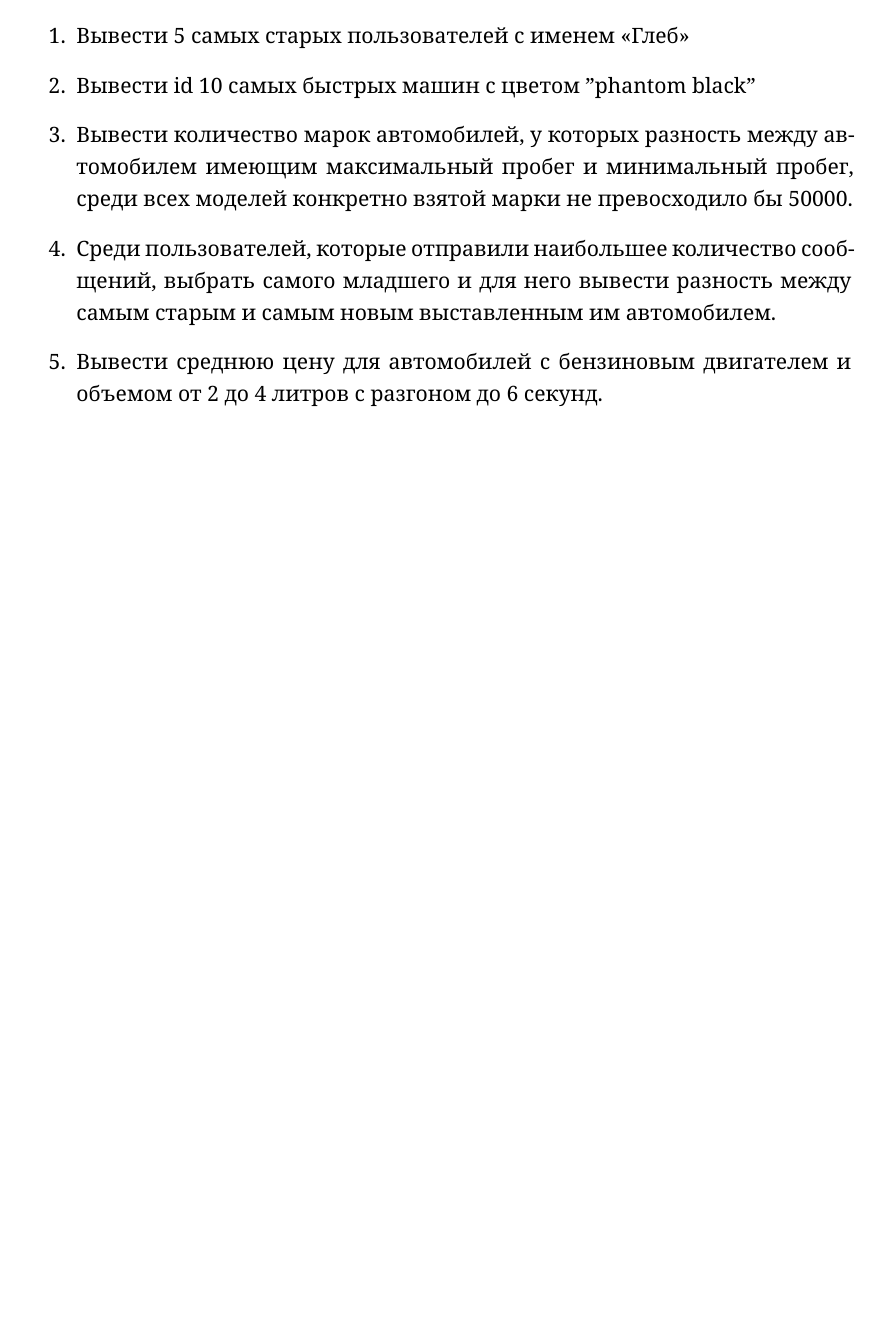
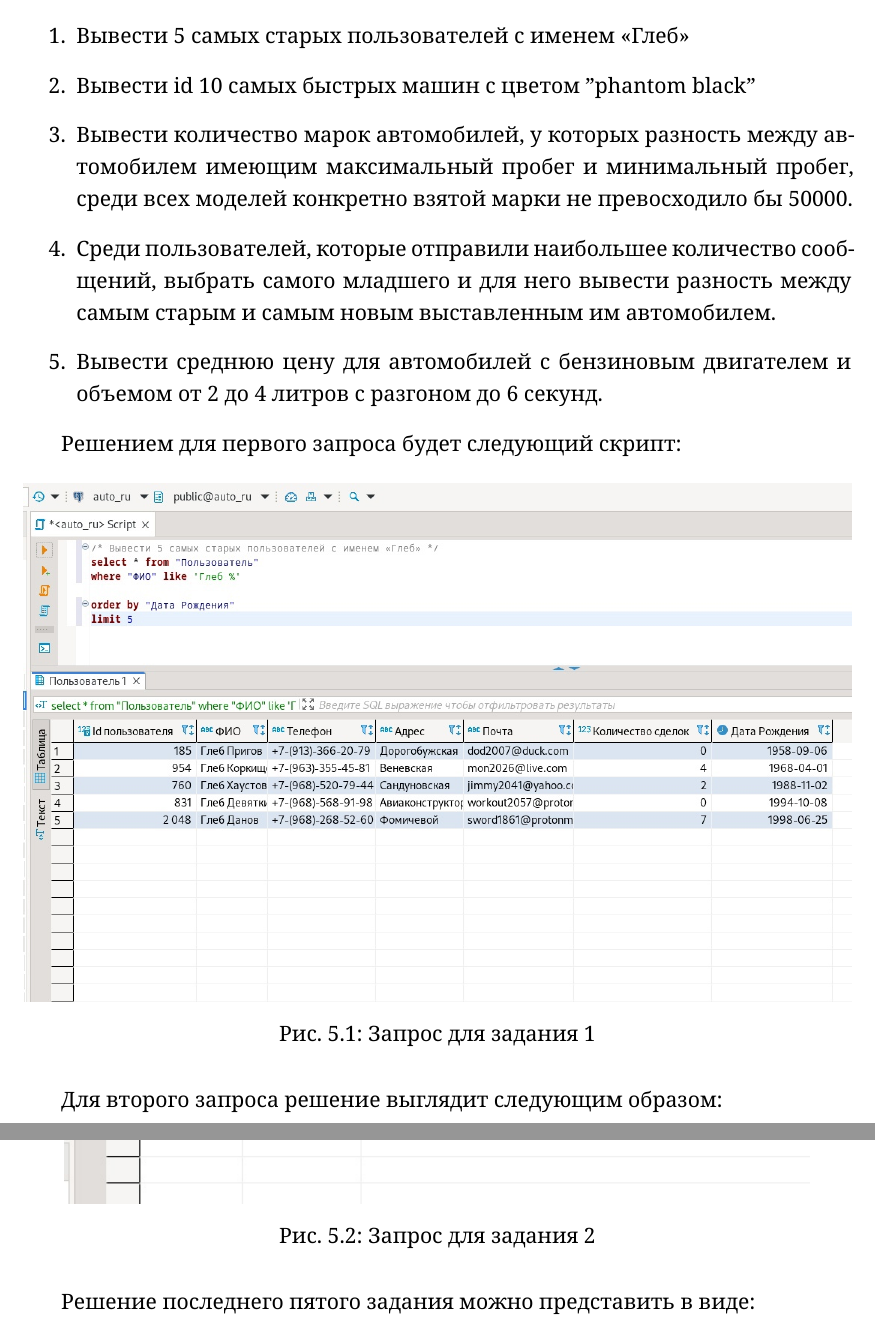
Before and after one commit to nekit2-002/bd_report, a LaTeX document (report.tex): part of page 16 of 16 before the commit and two parts of pages 16 and 17 of 18 after it, the two joined at a grey line, cut so that both start at the same text, the shorter picture padded with empty space. Compiled offline with XeLaTeX.

Commit message:
Current changes.

```diff
--- a/report.tex
+++ b/report.tex
@@ -235,3 +235,16 @@ Review заполнялись исходя из датасетов с сайта
 \item Вывести среднюю цену для автомобилей с бензиновым двигателем и объемом от 2 до 4 литров c разгоном до 6 секунд.
 \end{enumerate}
 
+Решением для первого запроса будет следующий скрипт:
+\begin{figure}[H]
+    \center{\includegraphics[width=1\linewidth]{task1}}
+    \caption{Запрос для задания 1}
+\end{figure}
+
+Для второго запроса решение выглядит следующим образом:
+\begin{figure}[H]
+    \center{\includegraphics[width=0.9\linewidth]{task2}}
+    \caption{Запрос для задания 2}
+\end{figure}
+
+Решение последнего пятого задания можно представить в виде:
@@ -238,2 +254,3 @@ Review заполнялись исходя из датасетов с сайта
+\end{figure}
 
 \end{document}
```
Also changed, not shown: images/logic1.jpg, images/logic2.jpg, images/task1.jpg (added), images/task2.jpg (added), images/task5.jpg (added), report.tex (7 more changed lines).
